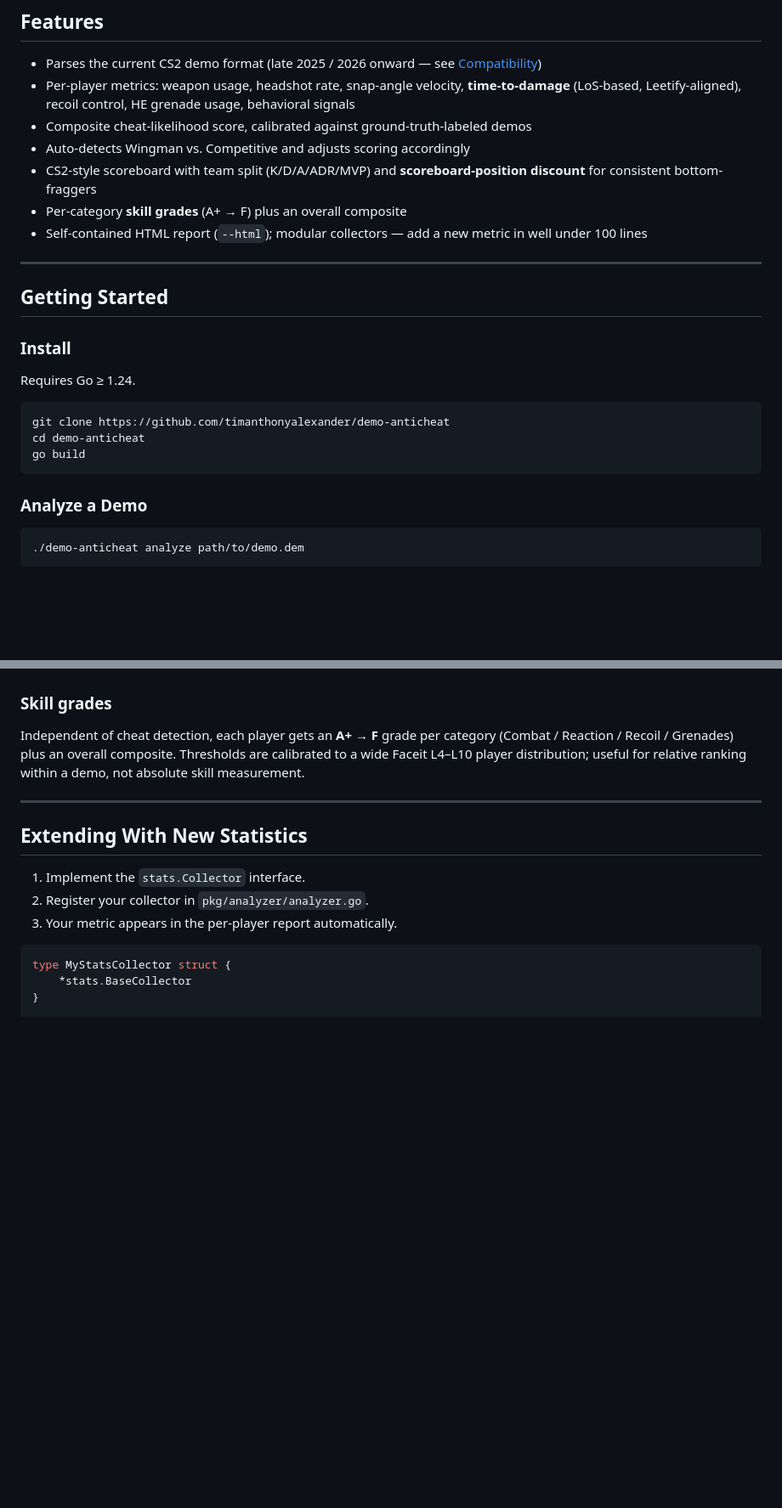
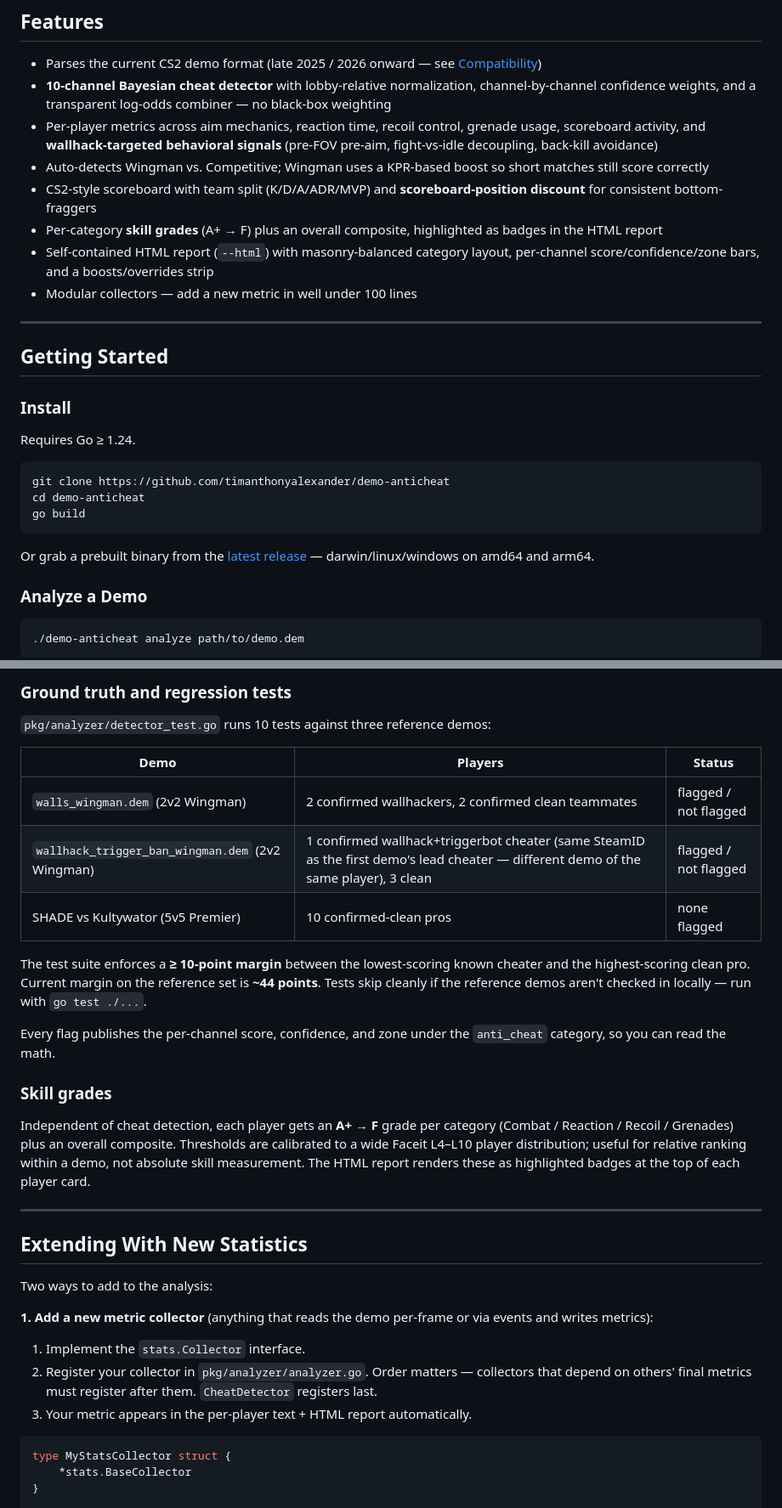
Before and after one commit to TimAnthonyAlexander/demo-anticheat, a Markdown page: README.md, 2 parts joined by grey strips. Shown at 85% size. Rendered like a GitHub page; blank space fills up the shorter version.

````diff
--- a/README.md
+++ b/README.md
@@ -8,12 +8,13 @@ _Statistical analysis of Counter-Strike 2 demos. Every flag backed by metrics yo
 ## Features
 
 - Parses the current CS2 demo format (late 2025 / 2026 onward — see [Compatibility](#compatibility))
-- Per-player metrics: weapon usage, headshot rate, snap-angle velocity, **time-to-damage** (LoS-based, Leetify-aligned), recoil control, HE grenade usage, behavioral signals
-- Composite cheat-likelihood score, calibrated against ground-truth-labeled demos
-- Auto-detects Wingman vs. Competitive and adjusts scoring accordingly
+- **10-channel Bayesian cheat detector** with lobby-relative normalization, channel-by-channel confidence weights, and a transparent log-odds combiner — no black-box weighting
+- Per-player metrics across aim mechanics, reaction time, recoil control, grenade usage, scoreboard activity, and **wallhack-targeted behavioral signals** (pre-FOV pre-aim, fight-vs-idle decoupling, back-kill avoidance)
+- Auto-detects Wingman vs. Competitive; Wingman uses a KPR-based boost so short matches still score correctly
 - CS2-style scoreboard with team split (K/D/A/ADR/MVP) and **scoreboard-position discount** for consistent bottom-fraggers
-- Per-category **skill grades** (A+ → F) plus an overall composite
-- Self-contained HTML report (`--html`); modular collectors — add a new metric in well under 100 lines
+- Per-category **skill grades** (A+ → F) plus an overall composite, highlighted as badges in the HTML report
+- Self-contained HTML report (`--html`) with masonry-balanced category layout, per-channel score/confidence/zone bars, and a boosts/overrides strip
+- Modular collectors — add a new metric in well under 100 lines
 
 ---
 
@@ -28,6 +29,8 @@ git clone https://github.com/timanthonyalexander/demo-anticheat
 cd demo-anticheat
 go build
 ```
+
+Or grab a prebuilt binary from the [latest release](https://github.com/TimAnthonyAlexander/demo-anticheat/releases/latest) — darwin/linux/windows on amd64 and arm64.
 
 ### Analyze a Demo
 
@@ -76,15 +103,32 @@ Every flag prints the per-signal contributions, so you can read the math.
+### Ground truth and regression tests
+
+`pkg/analyzer/detector_test.go` runs 10 tests against three reference demos:
+
+| Demo | Players | Status |
+|---|---|---|
+| `walls_wingman.dem` (2v2 Wingman) | 2 confirmed wallhackers, 2 confirmed clean teammates | flagged / not flagged |
+| `wallhack_trigger_ban_wingman.dem` (2v2 Wingman) | 1 confirmed wallhack+triggerbot cheater (same SteamID as the first demo's lead cheater — different demo of the same player), 3 clean | flagged / not flagged |
+| SHADE vs Kultywator (5v5 Premier) | 10 confirmed-clean pros | none flagged |
+
+The test suite enforces a **≥ 10-point margin** between the lowest-scoring known cheater and the highest-scoring clean pro. Current margin on the reference set is **~44 points**. Tests skip cleanly if the reference demos aren't checked in locally — run with `go test ./...`.
+
+Every flag publishes the per-channel score, confidence, and zone under the `anti_cheat` category, so you can read the math.
 
 ### Skill grades
 
-Independent of cheat detection, each player gets an **A+ → F** grade per category (Combat / Reaction / Recoil / Grenades) plus an overall composite. Thresholds are calibrated to a wide Faceit L4–L10 player distribution; useful for relative ranking within a demo, not absolute skill measurement.
+Independent of cheat detection, each player gets an **A+ → F** grade per category (Combat / Reaction / Recoil / Grenades) plus an overall composite. Thresholds are calibrated to a wide Faceit L4–L10 player distribution; useful for relative ranking within a demo, not absolute skill measurement. The HTML report renders these as highlighted badges at the top of each player card.
 
 ---
 
 ## Extending With New Statistics
 
+Two ways to add to the analysis:
+
+**1. Add a new metric collector** (anything that reads the demo per-frame or via events and writes metrics):
+
 1. Implement the `stats.Collector` interface.
-2. Register your collector in `pkg/analyzer/analyzer.go`.
-3. Your metric appears in the per-player report automatically.
+2. Register your collector in `pkg/analyzer/analyzer.go`. Order matters — collectors that depend on others' final metrics must register after them. `CheatDetector` registers last.
+3. Your metric appears in the per-player text + HTML report automatically.
 
 ```go
 type MyStatsCollector struct {
````
Also changed, not shown: other parts of README.md (+57 -20 lines).
